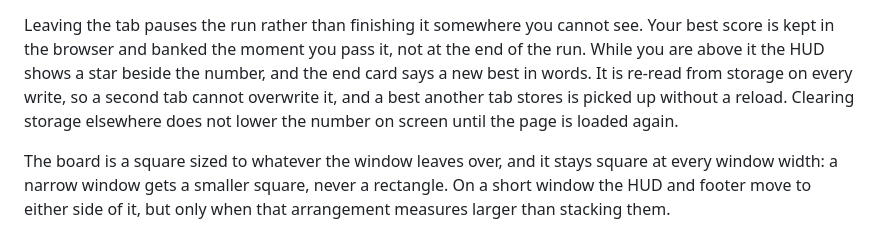
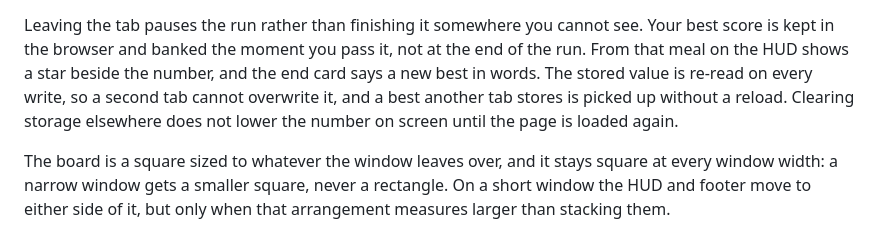
Before and after one commit to yinggarykairui/snake-flee, a Markdown page: README.md, the part around the change. GitHub-like rendering.

Commit message:
docs: rewrap the best-score passage and fix two things it said wrong
One line ran to 102 characters where the rest of the file wraps at 80.

"While you are above it the HUD shows a star" contradicted "banked the moment
you pass it" two lines earlier: once it is banked you are never above it, you
are equal to it. "From that meal on" says what actually happens.

"It is re-read from storage" had no antecedent — the nearest noun is the star.
The subject is the stored best, so it says so.

```diff
--- a/README.md
+++ b/README.md
@@ -37,11 +37,11 @@ reloads. Once the run is over, a tap, a swipe, a click or `r` plays again.
 
 Leaving the tab pauses the run rather than finishing it somewhere you cannot
 see. Your best score is kept in the browser and banked the moment you pass it,
-not at the end of the run. While you are above it the HUD shows a star beside
-the number, and the end card says a new best in words. It is re-read from storage on every write, so a
-second tab cannot overwrite it, and a best another tab stores is picked up
-without a reload. Clearing storage elsewhere does not lower the number on
-screen until the page is loaded again.
+not at the end of the run. From that meal on the HUD shows a star beside the
+number, and the end card says a new best in words. The stored value is re-read
+on every write, so a second tab cannot overwrite it, and a best another tab
+stores is picked up without a reload. Clearing storage elsewhere does not lower
+the number on screen until the page is loaded again.
 
 The board is a square sized to whatever the window leaves over, and it stays
 square at every window width: a narrow window gets a smaller square, never a
```
